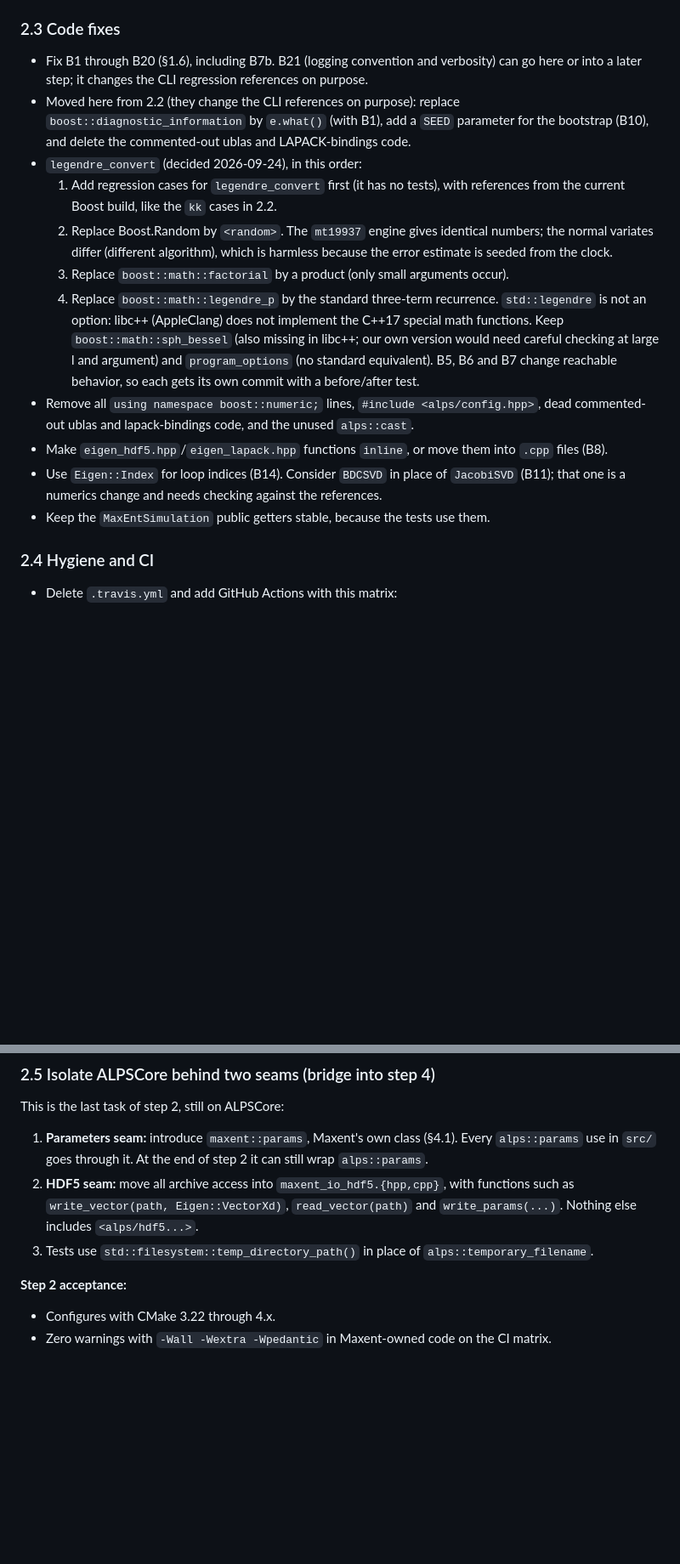
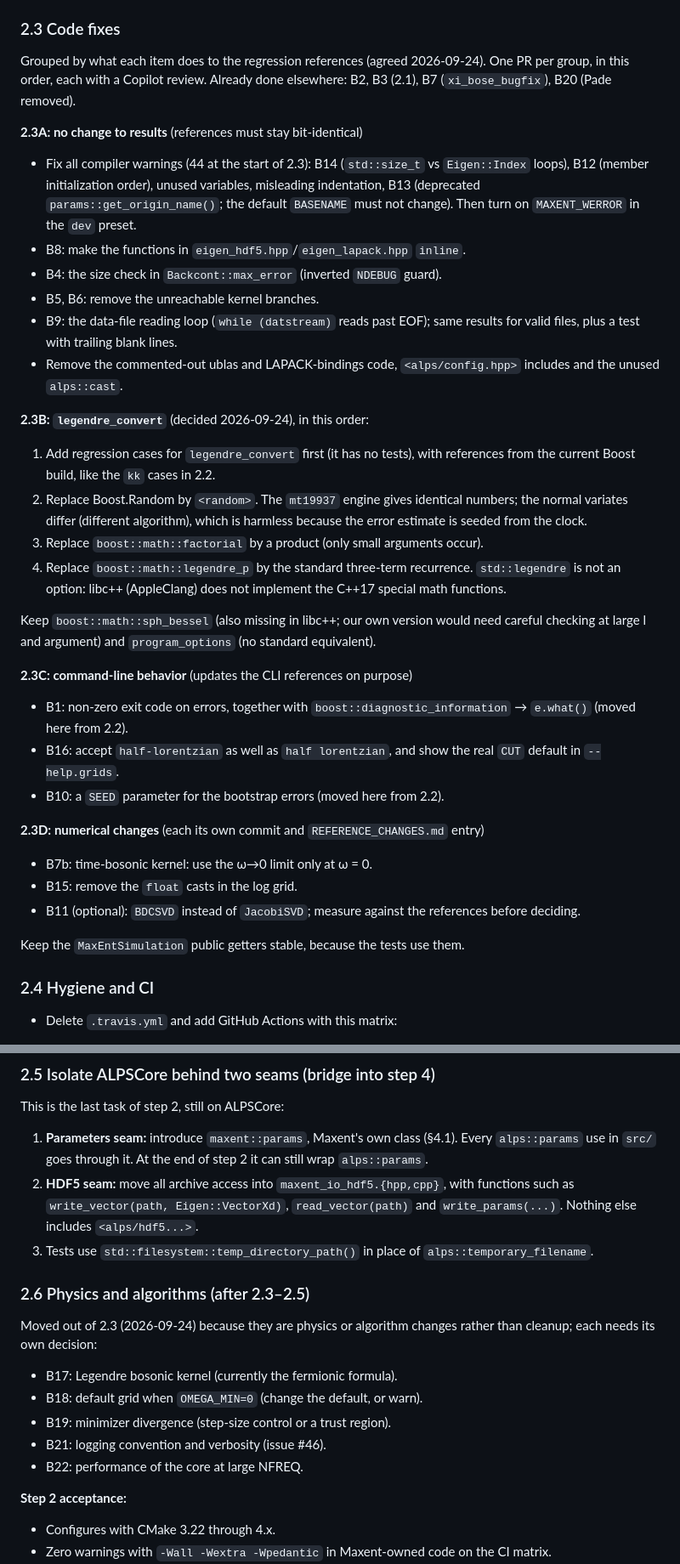
Before and after one commit to CQMP/Maxent, a Markdown page: ALPS3_MIGRATION_PLAN.md, 2 parts joined by grey strips. Shown at 85% size. Rendered like a GitHub page; blank space fills up the shorter version.

Commit message:
Plan: regroup step 2.3 (A-D) and move physics items to 2.6

```diff
--- a/ALPS3_MIGRATION_PLAN.md
+++ b/ALPS3_MIGRATION_PLAN.md
@@ -361,29 +361,57 @@ and Boost.Math in `legendre_convert`.
 
 ### 2.3 Code fixes
 
-* Fix B1 through B20 (§1.6), including B7b. B21 (logging convention and verbosity) can go here or into a later step; it changes the CLI regression references on purpose.
-* Moved here from 2.2 (they change the CLI references on purpose): replace
-  `boost::diagnostic_information` by `e.what()` (with B1), add a `SEED`
-  parameter for the bootstrap (B10), and delete the commented-out ublas and
-  LAPACK-bindings code.
-* `legendre_convert` (decided 2026-09-24), in this order:
-  1. Add regression cases for `legendre_convert` first (it has no tests), with
-     references from the current Boost build, like the `kk` cases in 2.2.
-  2. Replace Boost.Random by `<random>`. The `mt19937` engine gives identical
-     numbers; the normal variates differ (different algorithm), which is
-     harmless because the error estimate is seeded from the clock.
-  3. Replace `boost::math::factorial` by a product (only small arguments
-     occur).
-  4. Replace `boost::math::legendre_p` by the standard three-term recurrence.
-     `std::legendre` is not an option: libc++ (AppleClang) does not implement
-     the C++17 special math functions.
-  Keep `boost::math::sph_bessel` (also missing in libc++; our own version
-  would need careful checking at large l and argument) and `program_options`
-  (no standard equivalent). B5, B6 and B7 change reachable behavior, so each gets its own commit with a before/after test.
-* Remove all `using namespace boost::numeric;` lines, `#include <alps/config.hpp>`, dead commented-out ublas and lapack-bindings code, and the unused `alps::cast`.
-* Make `eigen_hdf5.hpp`/`eigen_lapack.hpp` functions `inline`, or move them into `.cpp` files (B8).
-* Use `Eigen::Index` for loop indices (B14). Consider `BDCSVD` in place of `JacobiSVD` (B11); that one is a numerics change and needs checking against the references.
-* Keep the `MaxEntSimulation` public getters stable, because the tests use them.
+Grouped by what each item does to the regression references (agreed
+2026-09-24). One PR per group, in this order, each with a Copilot review.
+Already done elsewhere: B2, B3 (2.1), B7 (`xi_bose_bugfix`), B20 (Pade removed).
+
+**2.3A: no change to results** (references must stay bit-identical)
+
+* Fix all compiler warnings (44 at the start of 2.3): B14 (`std::size_t` vs
+  `Eigen::Index` loops), B12 (member initialization order), unused variables,
+  misleading indentation, B13 (deprecated `params::get_origin_name()`; the
+  default `BASENAME` must not change). Then turn on `MAXENT_WERROR` in the `dev`
+  preset.
+* B8: make the functions in `eigen_hdf5.hpp`/`eigen_lapack.hpp` `inline`.
+* B4: the size check in `Backcont::max_error` (inverted `NDEBUG` guard).
+* B5, B6: remove the unreachable kernel branches.
+* B9: the data-file reading loop (`while (datstream)` reads past EOF); same
+  results for valid files, plus a test with trailing blank lines.
+* Remove the commented-out ublas and LAPACK-bindings code, `<alps/config.hpp>`
+  includes and the unused `alps::cast`.
+
+**2.3B: `legendre_convert`** (decided 2026-09-24), in this order:
+
+1. Add regression cases for `legendre_convert` first (it has no tests), with
+   references from the current Boost build, like the `kk` cases in 2.2.
+2. Replace Boost.Random by `<random>`. The `mt19937` engine gives identical
+   numbers; the normal variates differ (different algorithm), which is
+   harmless because the error estimate is seeded from the clock.
+3. Replace `boost::math::factorial` by a product (only small arguments occur).
+4. Replace `boost::math::legendre_p` by the standard three-term recurrence.
+   `std::legendre` is not an option: libc++ (AppleClang) does not implement the
+   C++17 special math functions.
+
+Keep `boost::math::sph_bessel` (also missing in libc++; our own version would
+need careful checking at large l and argument) and `program_options` (no
+standard equivalent).
+
+**2.3C: command-line behavior** (updates the CLI references on purpose)
+
+* B1: non-zero exit code on errors, together with `boost::diagnostic_information`
+  → `e.what()` (moved here from 2.2).
+* B16: accept `half-lorentzian` as well as `half lorentzian`, and show the real
+  `CUT` default in `--help.grids`.
+* B10: a `SEED` parameter for the bootstrap errors (moved here from 2.2).
+
+**2.3D: numerical changes** (each its own commit and `REFERENCE_CHANGES.md` entry)
+
+* B7b: time-bosonic kernel: use the ω→0 limit only at ω = 0.
+* B15: remove the `float` casts in the log grid.
+* B11 (optional): `BDCSVD` instead of `JacobiSVD`; measure against the
+  references before deciding.
+
+Keep the `MaxEntSimulation` public getters stable, because the tests use them.
 
 ### 2.4 Hygiene and CI
 
@@ -405,6 +433,17 @@ This is the last task of step 2, still on ALPSCore:
 1. **Parameters seam:** introduce `maxent::params`, Maxent's own class (§4.1). Every `alps::params` use in `src/` goes through it. At the end of step 2 it can still wrap `alps::params`.
 2. **HDF5 seam:** move all archive access into `maxent_io_hdf5.{hpp,cpp}`, with functions such as `write_vector(path, Eigen::VectorXd)`, `read_vector(path)` and `write_params(...)`. Nothing else includes `<alps/hdf5...>`.
 3. Tests use `std::filesystem::temp_directory_path()` in place of `alps::temporary_filename`.
+
+### 2.6 Physics and algorithms (after 2.3–2.5)
+
+Moved out of 2.3 (2026-09-24) because they are physics or algorithm changes
+rather than cleanup; each needs its own decision:
+
+* B17: Legendre bosonic kernel (currently the fermionic formula).
+* B18: default grid when `OMEGA_MIN=0` (change the default, or warn).
+* B19: minimizer divergence (step-size control or a trust region).
+* B21: logging convention and verbosity (issue #46).
+* B22: performance of the core at large NFREQ.
 
 **Step 2 acceptance:**
 
```
